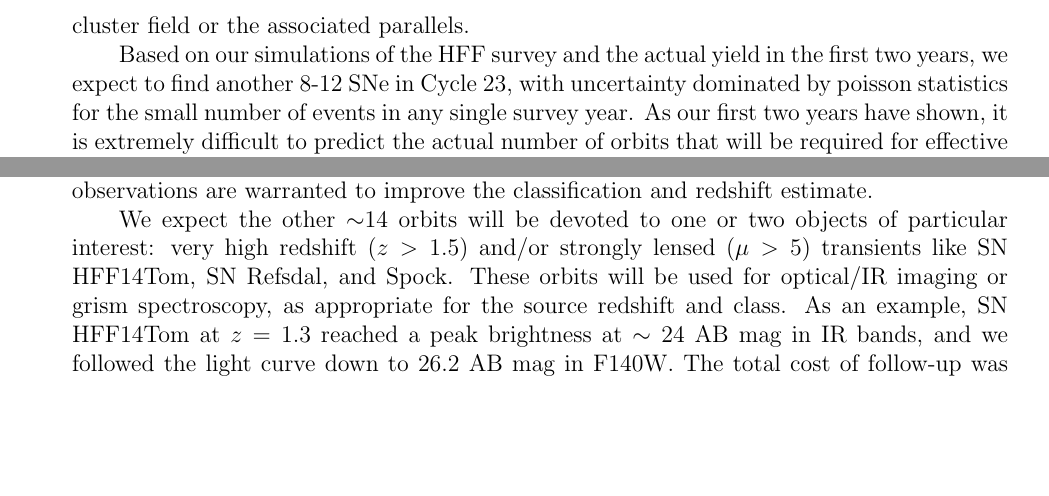
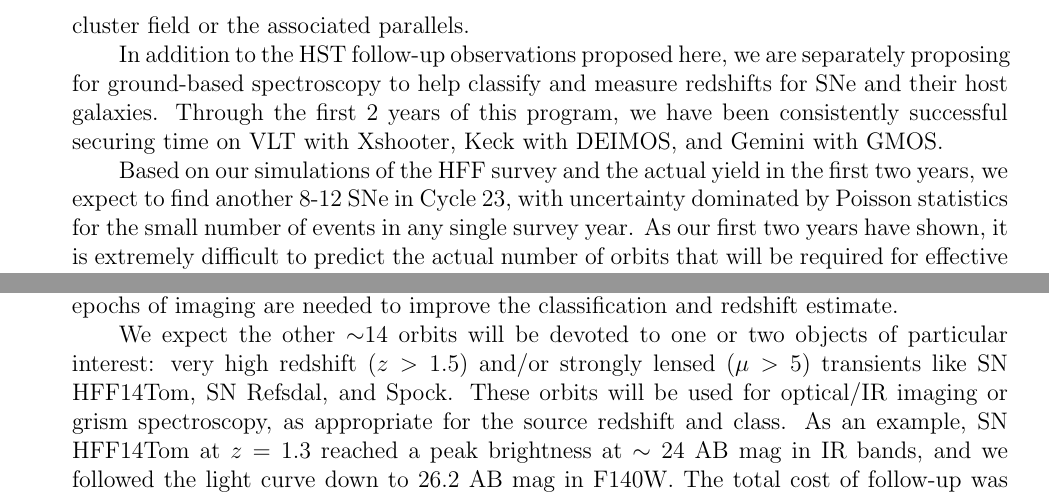
Before and after one commit to srodney/HST23.FrontierSN, a LaTeX document (frontierSN3.tex): two parts of page 5 of 8, joined at a grey line, cut so that both start at the same text, the shorter picture padded with empty space. Compiled offline with pdfLaTeX.

Commit message:
incorporated comments from Jens, Pat, others

```diff
--- a/frontierSN3.tex
+++ b/frontierSN3.tex
@@ -246,9 +246,16 @@ third SN survey field in Cycle 23. Our FrontierSN team will find
 and follow any {\it new} SNe, lensed or otherwise, that appear in the
 MACSJ1149 cluster field or the associated parallels.
 
+In addition to the HST follow-up observations proposed here, we are
+separately proposing for ground-based spectroscopy to help classify
+and measure redshifts for SNe and their host galaxies. Through the
+first 2 years of this program, we have been consistently successful
+securing time on VLT with Xshooter, Keck with DEIMOS, and Gemini with
+GMOS.
+
 Based on our simulations of the HFF survey and the actual yield in the
 first two years, we expect to find another 8-12 SNe in Cycle 23, with
-uncertainty dominated by poisson statistics for the small number of
+uncertainty dominated by Poisson statistics for the small number of
 events in any single survey year.  As our first two years have shown,
 it is extremely difficult to predict the actual number of orbits
 that will be required for effective follow-up of this final-year HFF
@@ -264,7 +271,7 @@ optical-NIR colors, which are critical for photometric classification
 and redshift estimation of $z>1$ SNe \citep{Riess:2004a,Rodney:2012}.
 A typical target in this category might have an AB magnitude of 26.5,
 requiring a single-orbit visit to get 2-3 filters from the same
-camera.  In some cases multiple epochs of observations are warranted
+camera.  In some cases we use multiple epochs of imaging are needed
 to improve the classification and redshift estimate.
 
 We expect the other $\sim$14 orbits will be devoted to one or two
```
Also changed, not shown: investigators.txt (+3 -0 lines), FIG/spock_summary.pdf, frontierSN3.pdf, frontierSN3.tex (2 more changed lines).
